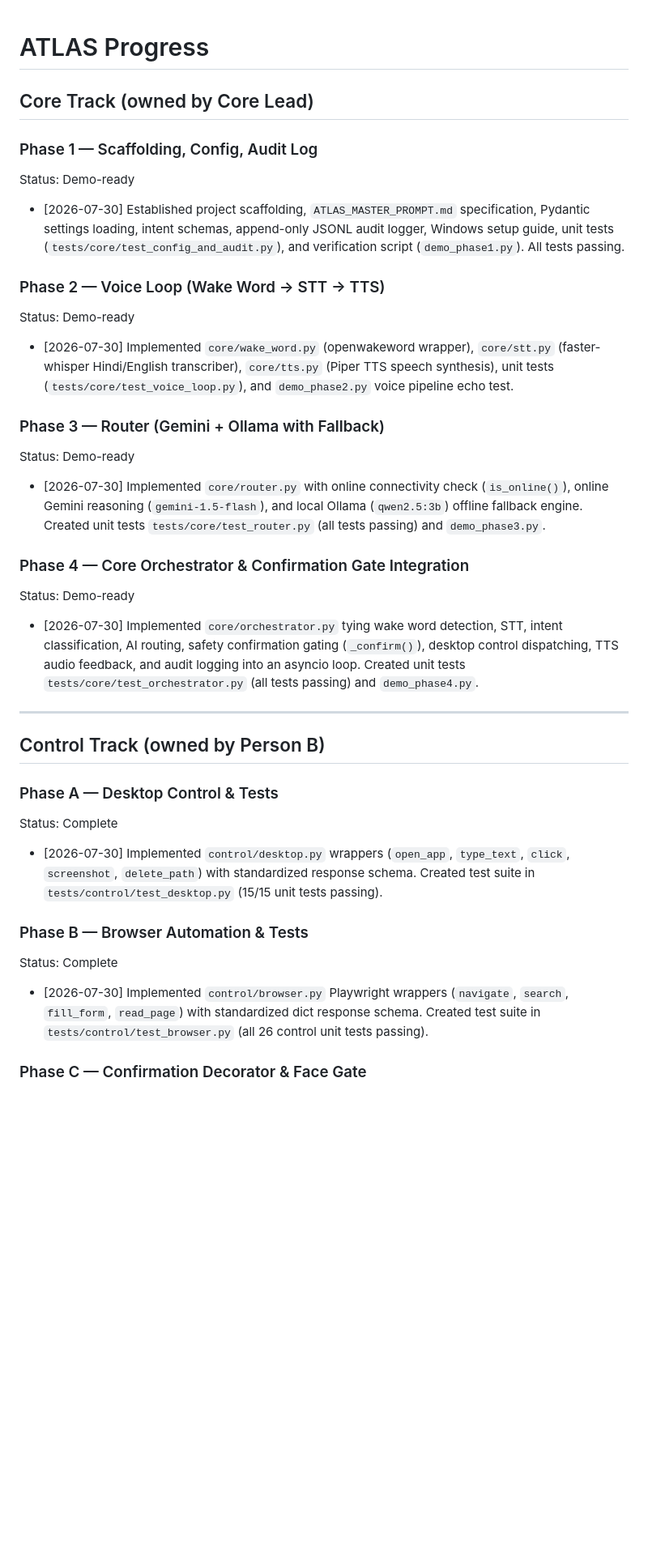
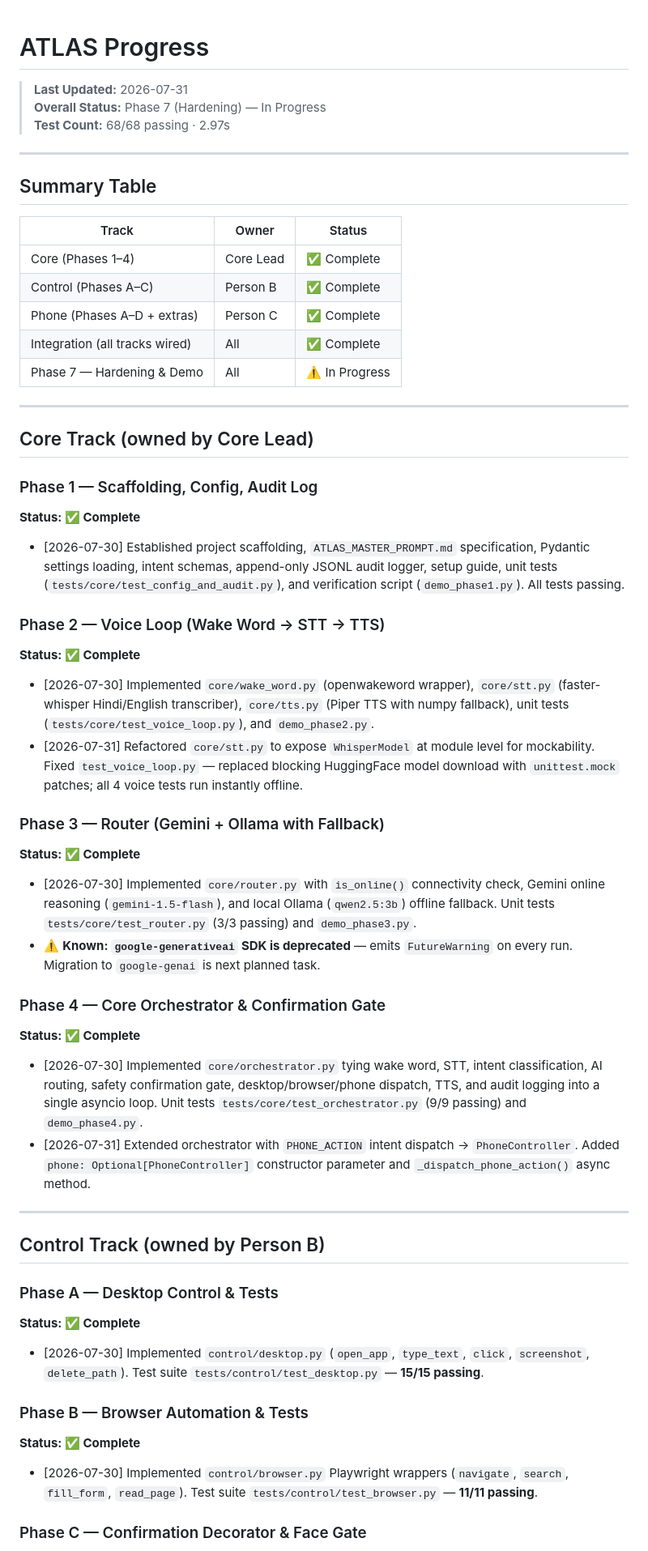
Before and after one commit to OmSinghBais/UltronAI, a Markdown page: PROGRESS.md, the part around one of its changes. Shown at 81% size. GitHub-like rendering; blank space fills up the shorter version.

```diff
--- a/PROGRESS.md
+++ b/PROGRESS.md
@@ -1,31 +1,54 @@
 # ATLAS Progress
 
+> **Last Updated:** 2026-07-31
+> **Overall Status:** Phase 7 (Hardening) — In Progress
+> **Test Count:** 68/68 passing · 2.97s
+
+---
+
+## Summary Table
+
+| Track | Owner | Status |
+|---|---|---|
+| Core (Phases 1–4) | Core Lead | ✅ Complete |
+| Control (Phases A–C) | Person B | ✅ Complete |
+| Phone (Phases A–D + extras) | Person C | ✅ Complete |
+| Integration (all tracks wired) | All | ✅ Complete |
+| Phase 7 — Hardening & Demo | All | ⚠️ In Progress |
+
+---
+
 ## Core Track (owned by Core Lead)
+
 ### Phase 1 — Scaffolding, Config, Audit Log
-Status: Demo-ready
-- [2026-07-30] Established project scaffolding, `ATLAS_MASTER_PROMPT.md` specification, Pydantic settings loading, intent schemas, append-only JSONL audit logger, Windows setup guide, unit tests (`tests/core/test_config_and_audit.py`), and verification script (`demo_phase1.py`). All tests passing.
+**Status: ✅ Complete**
+- [2026-07-30] Established project scaffolding, `ATLAS_MASTER_PROMPT.md` specification, Pydantic settings loading, intent schemas, append-only JSONL audit logger, setup guide, unit tests (`tests/core/test_config_and_audit.py`), and verification script (`demo_phase1.py`). All tests passing.
 
 ### Phase 2 — Voice Loop (Wake Word → STT → TTS)
-Status: Demo-ready
-- [2026-07-30] Implemented `core/wake_word.py` (openwakeword wrapper), `core/stt.py` (faster-whisper Hindi/English transcriber), `core/tts.py` (Piper TTS speech synthesis), unit tests (`tests/core/test_voice_loop.py`), and `demo_phase2.py` voice pipeline echo test.
+**Status: ✅ Complete**
+- [2026-07-30] Implemented `core/wake_word.py` (openwakeword wrapper), `core/stt.py` (faster-whisper Hindi/English transcriber), `core/tts.py` (Piper TTS with numpy fallback), unit tests (`tests/core/test_voice_loop.py`), and `demo_phase2.py`.
+- [2026-07-31] Refactored `core/stt.py` to expose `WhisperModel` at module level for mockability. Fixed `test_voice_loop.py` — replaced blocking HuggingFace model download with `unittest.mock` patches; all 4 voice tests run instantly offline.
 
 ### Phase 3 — Router (Gemini + Ollama with Fallback)
-Status: Demo-ready
-- [2026-07-30] Implemented `core/router.py` with online connectivity check (`is_online()`), online Gemini reasoning (`gemini-1.5-flash`), and local Ollama (`qwen2.5:3b`) offline fallback engine. Created unit tests `tests/core/test_router.py` (all tests passing) and `demo_phase3.py`.
+**Status: ✅ Complete**
+- [2026-07-30] Implemented `core/router.py` with `is_online()` connectivity check, Gemini online reasoning (`gemini-1.5-flash`), and local Ollama (`qwen2.5:3b`) offline fallback. Unit tests `tests/core/test_router.py` (3/3 passing) and `demo_phase3.py`.
+- ⚠️ **Known: `google-generativeai` SDK is deprecated** — emits `FutureWarning` on every run. Migration to `google-genai` is next planned task.
 
-### Phase 4 — Core Orchestrator & Confirmation Gate Integration
-Status: Demo-ready
-- [2026-07-30] Implemented `core/orchestrator.py` tying wake word detection, STT, intent classification, AI routing, safety confirmation gating (`_confirm()`), desktop control dispatching, TTS audio feedback, and audit logging into an asyncio loop. Created unit tests `tests/core/test_orchestrator.py` (all tests passing) and `demo_phase4.py`.
+### Phase 4 — Core Orchestrator & Confirmation Gate
+**Status: ✅ Complete**
+- [2026-07-30] Implemented `core/orchestrator.py` tying wake word, STT, intent classification, AI routing, safety confirmation gate, desktop/browser/phone dispatch, TTS, and audit logging into a single asyncio loop. Unit tests `tests/core/test_orchestrator.py` (9/9 passing) and `demo_phase4.py`.
+- [2026-07-31] Extended orchestrator with `PHONE_ACTION` intent dispatch → `PhoneController`. Added `phone: Optional[PhoneController]` constructor parameter and `_dispatch_phone_action()` async method.
 
 ---
 
 ## Control Track (owned by Person B)
+
 ### Phase A — Desktop Control & Tests
-Status: Complete
-- [2026-07-30] Implemented `control/desktop.py` wrappers (`open_app`, `type_text`, `click`, `screenshot`, `delete_path`) with standardized response schema. Created test suite in `tests/control/test_desktop.py` (15/15 unit tests passing).
+**Status: ✅ Complete**
+- [2026-07-30] Implemented `control/desktop.py` (`open_app`, `type_text`, `click`, `screenshot`, `delete_path`). Test suite `tests/control/test_desktop.py` — **15/15 passing**.
 
 ### Phase B — Browser Automation & Tests
-Status: Complete
-- [2026-07-30] Implemented `control/browser.py` Playwright wrappers (`navigate`, `search`, `fill_form`, `read_page`) with standardized dict response schema. Created test suite in `tests/control/test_browser.py` (all 26 control unit tests passing).
+**Status: ✅ Complete**
+- [2026-07-30] Implemented `control/browser.py` Playwright wrappers (`navigate`, `search`, `fill_form`, `read_page`). Test suite `tests/control/test_browser.py` — **11/11 passing**.
 
 ### Phase C — Confirmation Decorator & Face Gate
```
Also changed, not shown: other parts of PROGRESS.md (+84 -61 lines).
